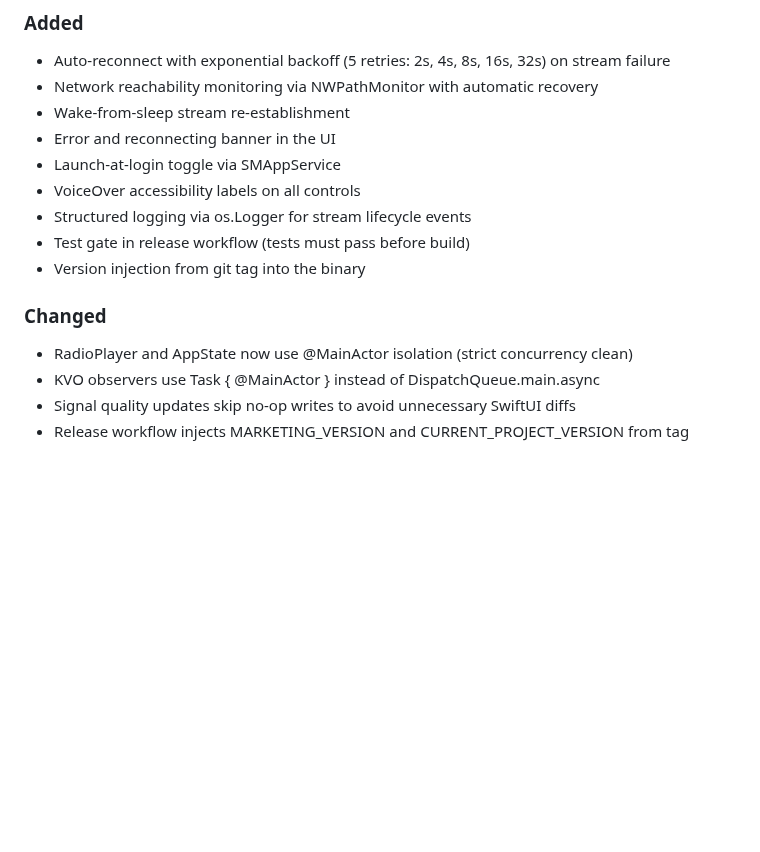
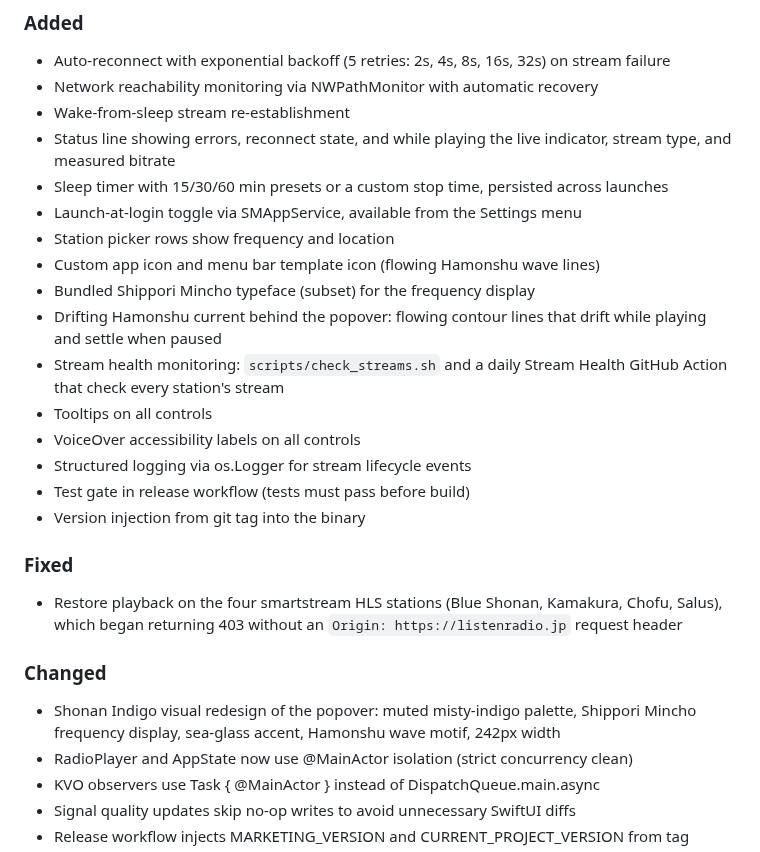
Before and after one commit to shkao/nami, a Markdown page: CHANGELOG.md, the part around the change. Drawn GitHub-style; blank space fills up the shorter version.

```diff
--- a/CHANGELOG.md
+++ b/CHANGELOG.md
@@ -12,15 +12,27 @@ and this project adheres to [Semantic Versioning](https://semver.org/spec/v2.0.0
 - Auto-reconnect with exponential backoff (5 retries: 2s, 4s, 8s, 16s, 32s) on stream failure
 - Network reachability monitoring via NWPathMonitor with automatic recovery
 - Wake-from-sleep stream re-establishment
-- Error and reconnecting banner in the UI
-- Launch-at-login toggle via SMAppService
+- Status line showing errors, reconnect state, and while playing the live indicator, stream type, and measured bitrate
+- Sleep timer with 15/30/60 min presets or a custom stop time, persisted across launches
+- Launch-at-login toggle via SMAppService, available from the Settings menu
+- Station picker rows show frequency and location
+- Custom app icon and menu bar template icon (flowing Hamonshu wave lines)
+- Bundled Shippori Mincho typeface (subset) for the frequency display
+- Drifting Hamonshu current behind the popover: flowing contour lines that drift while playing and settle when paused
+- Stream health monitoring: `scripts/check_streams.sh` and a daily Stream Health GitHub Action that check every station's stream
+- Tooltips on all controls
 - VoiceOver accessibility labels on all controls
 - Structured logging via os.Logger for stream lifecycle events
 - Test gate in release workflow (tests must pass before build)
 - Version injection from git tag into the binary
 
+### Fixed
+
+- Restore playback on the four smartstream HLS stations (Blue Shonan, Kamakura, Chofu, Salus), which began returning 403 without an `Origin: https://listenradio.jp` request header
+
 ### Changed
 
+- Shonan Indigo visual redesign of the popover: muted misty-indigo palette, Shippori Mincho frequency display, sea-glass accent, Hamonshu wave motif, 242px width
 - RadioPlayer and AppState now use @MainActor isolation (strict concurrency clean)
 - KVO observers use Task { @MainActor } instead of DispatchQueue.main.async
 - Signal quality updates skip no-op writes to avoid unnecessary SwiftUI diffs
```
Also changed, not shown: README.md (+40 -26 lines), assets/nami-demo.gif (added), 1 other file.
